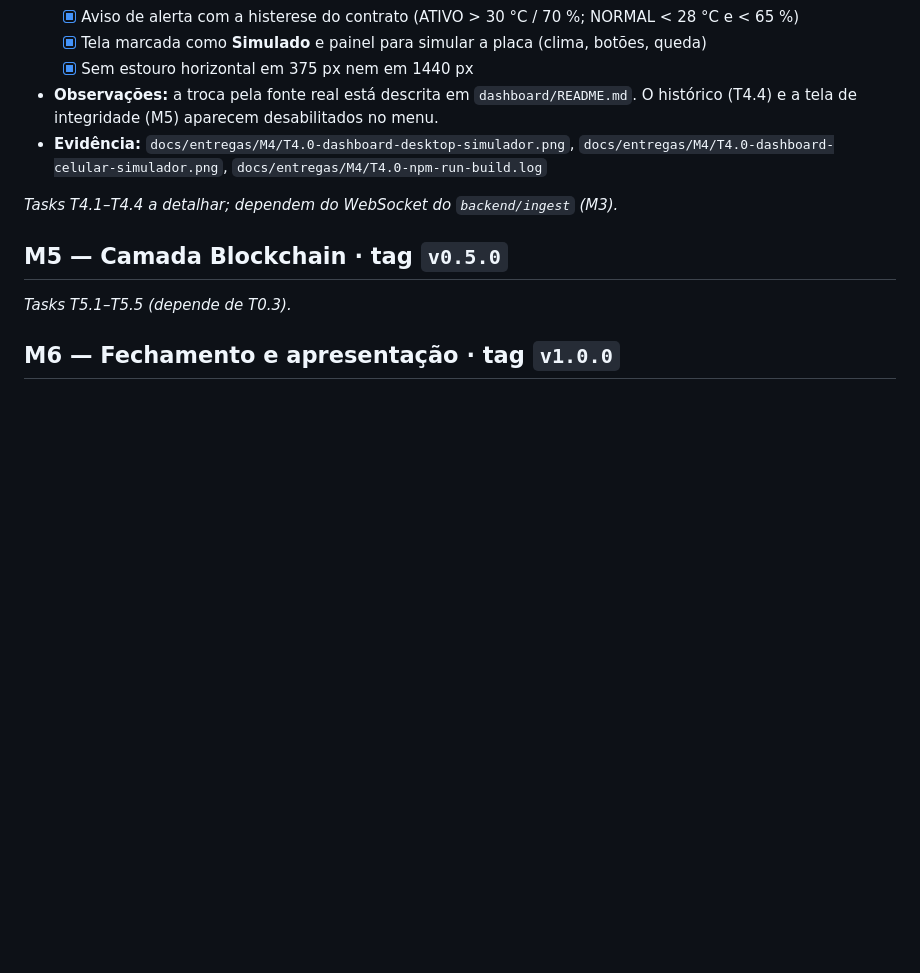
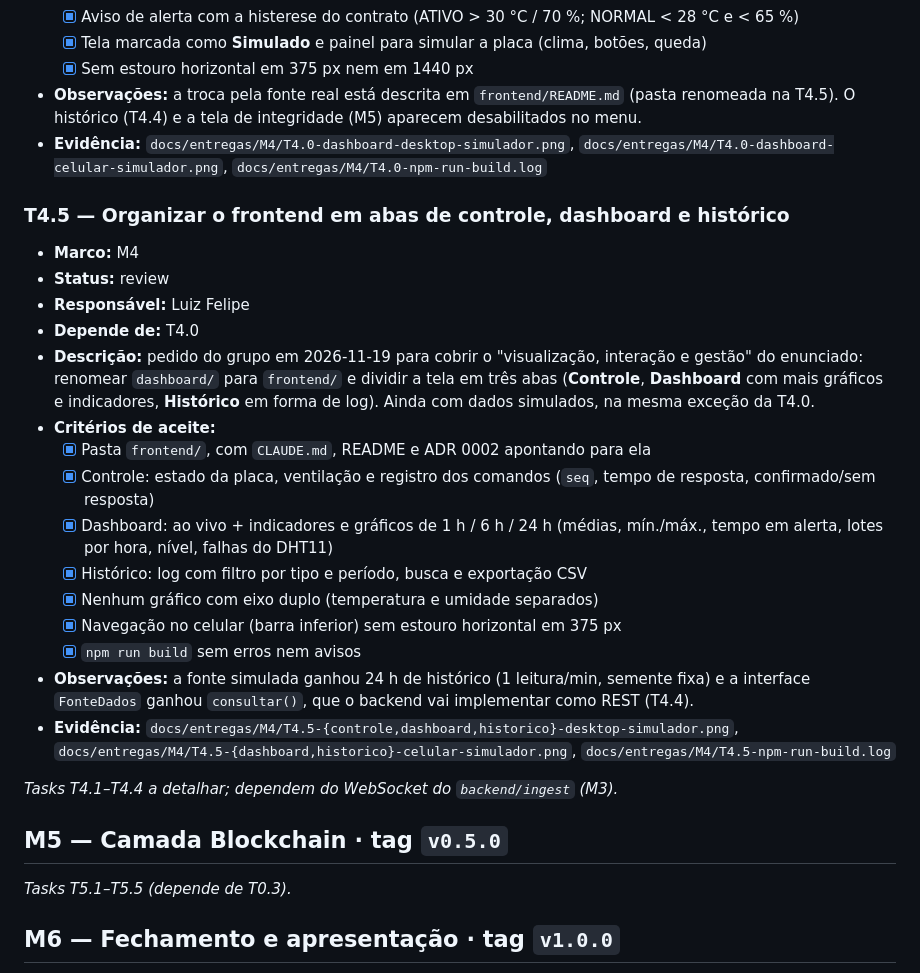
Before and after one commit to davimqz/Embarcados, a Markdown page: TASKS.md, the part around the change. Rendered like a GitHub page; blank space fills up the shorter version.

```diff
--- a/TASKS.md
+++ b/TASKS.md
@@ -191,8 +191,25 @@ _Tasks T3.1–T3.4._
   - [x] Aviso de alerta com a histerese do contrato (ATIVO > 30 °C / 70 %; NORMAL < 28 °C e < 65 %)
   - [x] Tela marcada como **Simulado** e painel para simular a placa (clima, botões, queda)
   - [x] Sem estouro horizontal em 375 px nem em 1440 px
-- **Observações:** a troca pela fonte real está descrita em `dashboard/README.md`. O histórico (T4.4) e a tela de integridade (M5) aparecem desabilitados no menu.
+- **Observações:** a troca pela fonte real está descrita em `frontend/README.md` (pasta renomeada na T4.5). O histórico (T4.4) e a tela de integridade (M5) aparecem desabilitados no menu.
 - **Evidência:** `docs/entregas/M4/T4.0-dashboard-desktop-simulador.png`, `docs/entregas/M4/T4.0-dashboard-celular-simulador.png`, `docs/entregas/M4/T4.0-npm-run-build.log`
+
+### T4.5 — Organizar o frontend em abas de controle, dashboard e histórico
+- **Marco:** M4
+- **Status:** review
+- **Responsável:** Luiz Felipe
+- **Depende de:** T4.0
+- **Descrição:** pedido do grupo em 2026-11-19 para cobrir o "visualização, interação e gestão" do enunciado: renomear `dashboard/` para `frontend/` e dividir a tela em três abas (**Controle**, **Dashboard** com mais gráficos e indicadores, **Histórico** em forma de log). Ainda com dados simulados, na mesma exceção da T4.0.
+- **Critérios de aceite:**
+  - [x] Pasta `frontend/`, com `CLAUDE.md`, README e ADR 0002 apontando para ela
+  - [x] Controle: estado da placa, ventilação e registro dos comandos (`seq`, tempo de resposta, confirmado/sem resposta)
+  - [x] Dashboard: ao vivo + indicadores e gráficos de 1 h / 6 h / 24 h (médias, mín./máx., tempo em alerta, lotes por hora, nível, falhas do DHT11)
+  - [x] Histórico: log com filtro por tipo e período, busca e exportação CSV
+  - [x] Nenhum gráfico com eixo duplo (temperatura e umidade separados)
+  - [x] Navegação no celular (barra inferior) sem estouro horizontal em 375 px
+  - [x] `npm run build` sem erros nem avisos
+- **Observações:** a fonte simulada ganhou 24 h de histórico (1 leitura/min, semente fixa) e a interface `FonteDados` ganhou `consultar()`, que o backend vai implementar como REST (T4.4).
+- **Evidência:** `docs/entregas/M4/T4.5-{controle,dashboard,historico}-desktop-simulador.png`, `docs/entregas/M4/T4.5-{dashboard,historico}-celular-simulador.png`, `docs/entregas/M4/T4.5-npm-run-build.log`
 
 _Tasks T4.1–T4.4 a detalhar; dependem do WebSocket do `backend/ingest` (M3)._
 
```
Also changed, not shown: frontend/README.md (+23 -20 lines), docs/entregas/M4/T4.5-controle-desktop-simulador.png (added), docs/entregas/M4/T4.5-dashboard-celular-simulador.png (added), docs/entregas/M4/T4.5-dashboard-desktop-simulador.png (added), docs/entregas/M4/T4.5-historico-celular-simulador.png (added), docs/entregas/M4/T4.5-historico-desktop-simulador.png (added), 1 other file.
